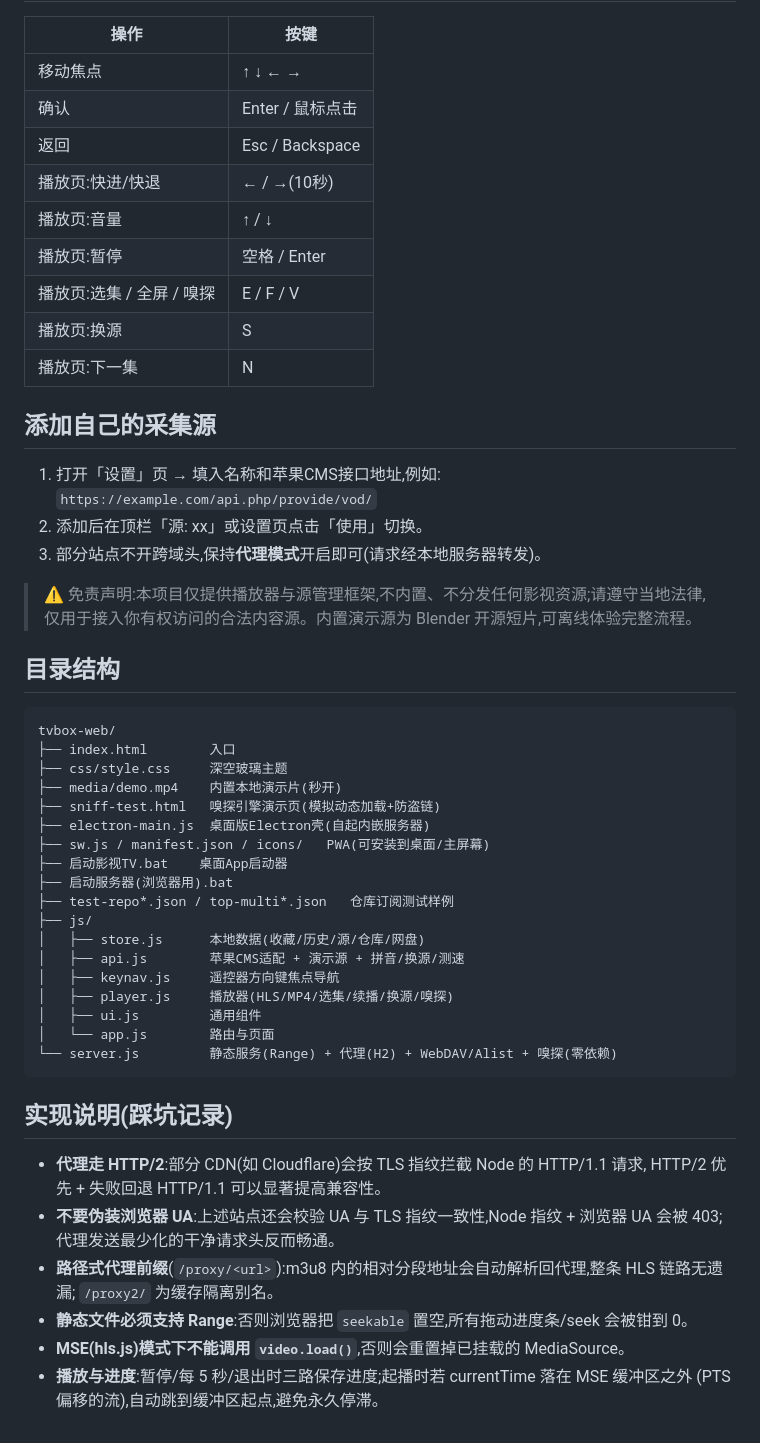
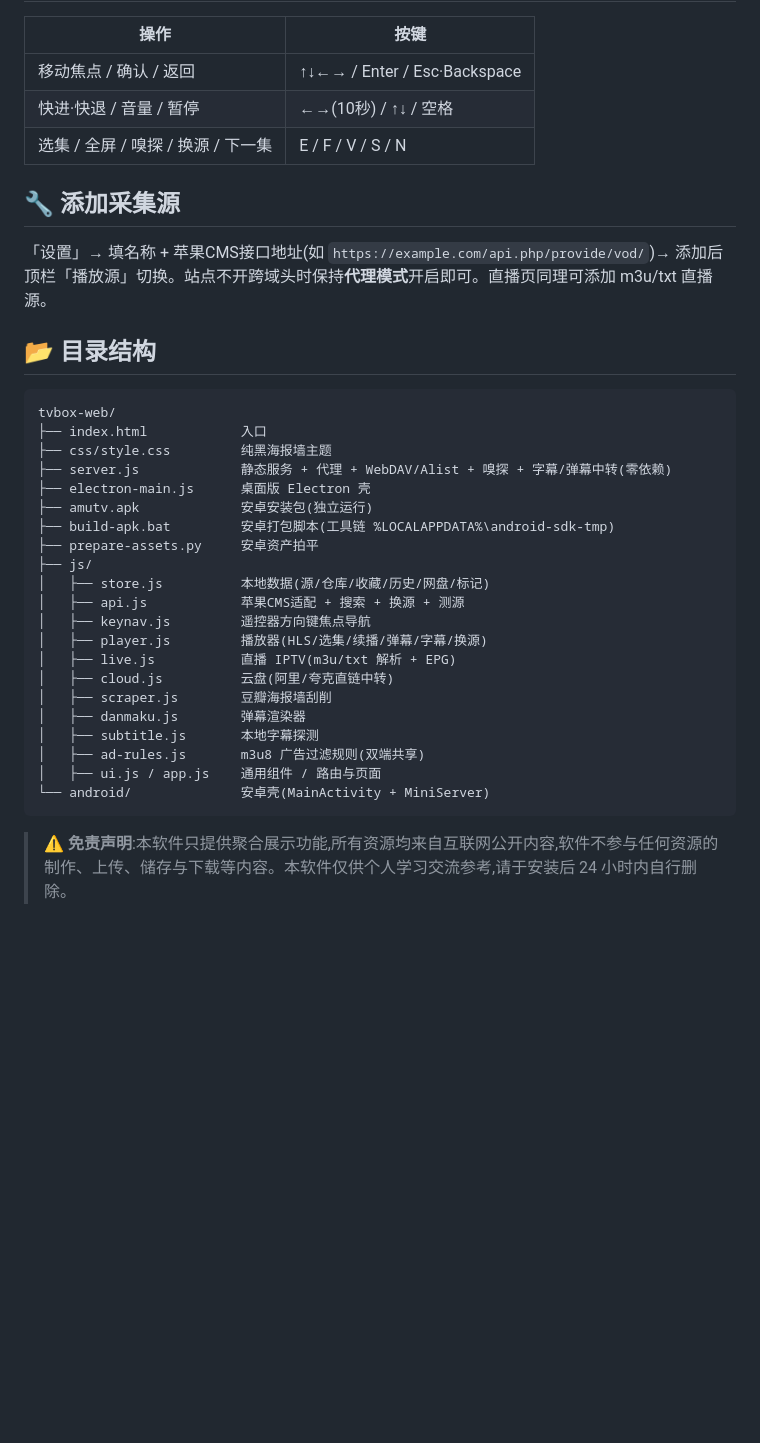
Before and after one commit to 915964222/AMUTV, a Markdown page: README.md, the part around one of its changes. Drawn GitHub-style; blank space fills up the shorter version.

````diff
--- a/README.md
+++ b/README.md
@@ -52,57 +62,38 @@ node server.js          # 或双击 启动服务器(浏览器用).bat
 
 | 操作 | 按键 |
 |---|---|
-| 移动焦点 | ↑ ↓ ← → |
-| 确认 | Enter / 鼠标点击 |
-| 返回 | Esc / Backspace |
-| 播放页:快进/快退 | ← / →(10秒) |
-| 播放页:音量 | ↑ / ↓ |
-| 播放页:暂停 | 空格 / Enter |
-| 播放页:选集 / 全屏 / 嗅探 | E / F / V |
-| 播放页:换源 | S |
-| 播放页:下一集 | N |
+| 移动焦点 / 确认 / 返回 | ↑↓←→ / Enter / Esc·Backspace |
+| 快进·快退 / 音量 / 暂停 | ←→(10秒) / ↑↓ / 空格 |
+| 选集 / 全屏 / 嗅探 / 换源 / 下一集 | E / F / V / S / N |
 
-## 添加自己的采集源
+## 🔧 添加采集源
 
-1. 打开「设置」页 → 填入名称和苹果CMS接口地址,例如:
-   `https://example.com/api.php/provide/vod/`
-2. 添加后在顶栏「源: xx」或设置页点击「使用」切换。
-3. 部分站点不开跨域头,保持**代理模式**开启即可(请求经本地服务器转发)。
+「设置」→ 填名称 + 苹果CMS接口地址(如 `https://example.com/api.php/provide/vod/`)→ 添加后顶栏「播放源」切换。站点不开跨域头时保持**代理模式**开启即可。直播页同理可添加 m3u/txt 直播源。
 
-> ⚠️ 免责声明:本项目仅提供播放器与源管理框架,不内置、不分发任何影视资源;请遵守当地法律,仅用于接入你有权访问的合法内容源。内置演示源为 Blender 开源短片,可离线体验完整流程。
-
-## 目录结构
+## 📂 目录结构
 
 ```
 tvbox-web/
-├── index.html        入口
-├── css/style.css     深空玻璃主题
-├── media/demo.mp4    内置本地演示片(秒开)
-├── sniff-test.html   嗅探引擎演示页(模拟动态加载+防盗链)
-├── electron-main.js  桌面版Electron壳(自起内嵌服务器)
-├── sw.js / manifest.json / icons/   PWA(可安装到桌面/主屏幕)
-├── 启动影视TV.bat    桌面App启动器
-├── 启动服务器(浏览器用).bat
-├── test-repo*.json / top-multi*.json   仓库订阅测试样例
+├── index.html            入口
+├── css/style.css         纯黑海报墙主题
+├── server.js             静态服务 + 代理 + WebDAV/Alist + 嗅探 + 字幕/弹幕中转(零依赖)
+├── electron-main.js      桌面版 Electron 壳
+├── amutv.apk             安卓安装包(独立运行)
+├── build-apk.bat         安卓打包脚本(工具链 %LOCALAPPDATA%\android-sdk-tmp)
+├── prepare-assets.py     安卓资产拍平
 ├── js/
-│   ├── store.js      本地数据(收藏/历史/源/仓库/网盘)
-│   ├── api.js        苹果CMS适配 + 演示源 + 拼音/换源/测速
-│   ├── keynav.js     遥控器方向键焦点导航
-│   ├── player.js     播放器(HLS/MP4/选集/续播/换源/嗅探)
-│   ├── ui.js         通用组件
-│   └── app.js        路由与页面
-└── server.js         静态服务(Range) + 代理(H2) + WebDAV/Alist + 嗅探(零依赖)
+│   ├── store.js          本地数据(源/仓库/收藏/历史/网盘/标记)
+│   ├── api.js            苹果CMS适配 + 搜索 + 换源 + 测源
+│   ├── keynav.js         遥控器方向键焦点导航
+│   ├── player.js         播放器(HLS/选集/续播/弹幕/字幕/换源)
+│   ├── live.js           直播 IPTV(m3u/txt 解析 + EPG)
+│   ├── cloud.js          云盘(阿里/夸克直链中转)
+│   ├── scraper.js        豆瓣海报墙刮削
+│   ├── danmaku.js        弹幕渲染器
+│   ├── subtitle.js       本地字幕探测
+│   ├── ad-rules.js       m3u8 广告过滤规则(双端共享)
+│   ├── ui.js / app.js    通用组件 / 路由与页面
+└── android/              安卓壳(MainActivity + MiniServer)
 ```
 
-## 实现说明(踩坑记录)
-
-- **代理走 HTTP/2**:部分 CDN(如 Cloudflare)会按 TLS 指纹拦截 Node 的 HTTP/1.1 请求,
-  HTTP/2 优先 + 失败回退 HTTP/1.1 可以显著提高兼容性。
-- **不要伪装浏览器 UA**:上述站点还会校验 UA 与 TLS 指纹一致性,Node 指纹 + 浏览器 UA 会被 403;
-  代理发送最少化的干净请求头反而畅通。
-- **路径式代理前缀**(`/proxy/<url>`):m3u8 内的相对分段地址会自动解析回代理,整条 HLS 链路无遗漏;
-  `/proxy2/` 为缓存隔离别名。
-- **静态文件必须支持 Range**:否则浏览器把 `seekable` 置空,所有拖动进度条/seek 会被钳到 0。
-- **MSE(hls.js)模式下不能调用 `video.load()`**,否则会重置掉已挂载的 MediaSource。
-- **播放与进度**:暂停/每 5 秒/退出时三路保存进度;起播时若 currentTime 落在 MSE 缓冲区之外
-  (PTS 偏移的流),自动跳到缓冲区起点,避免永久停滞。
+> ⚠️ **免责声明**:本软件只提供聚合展示功能,所有资源均来自互联网公开内容,软件不参与任何资源的制作、上传、储存与下载等内容。本软件仅供个人学习交流参考,请于安装后 24 小时内自行删除。
````
Also changed, not shown: other parts of README.md (+49 -39 lines).
